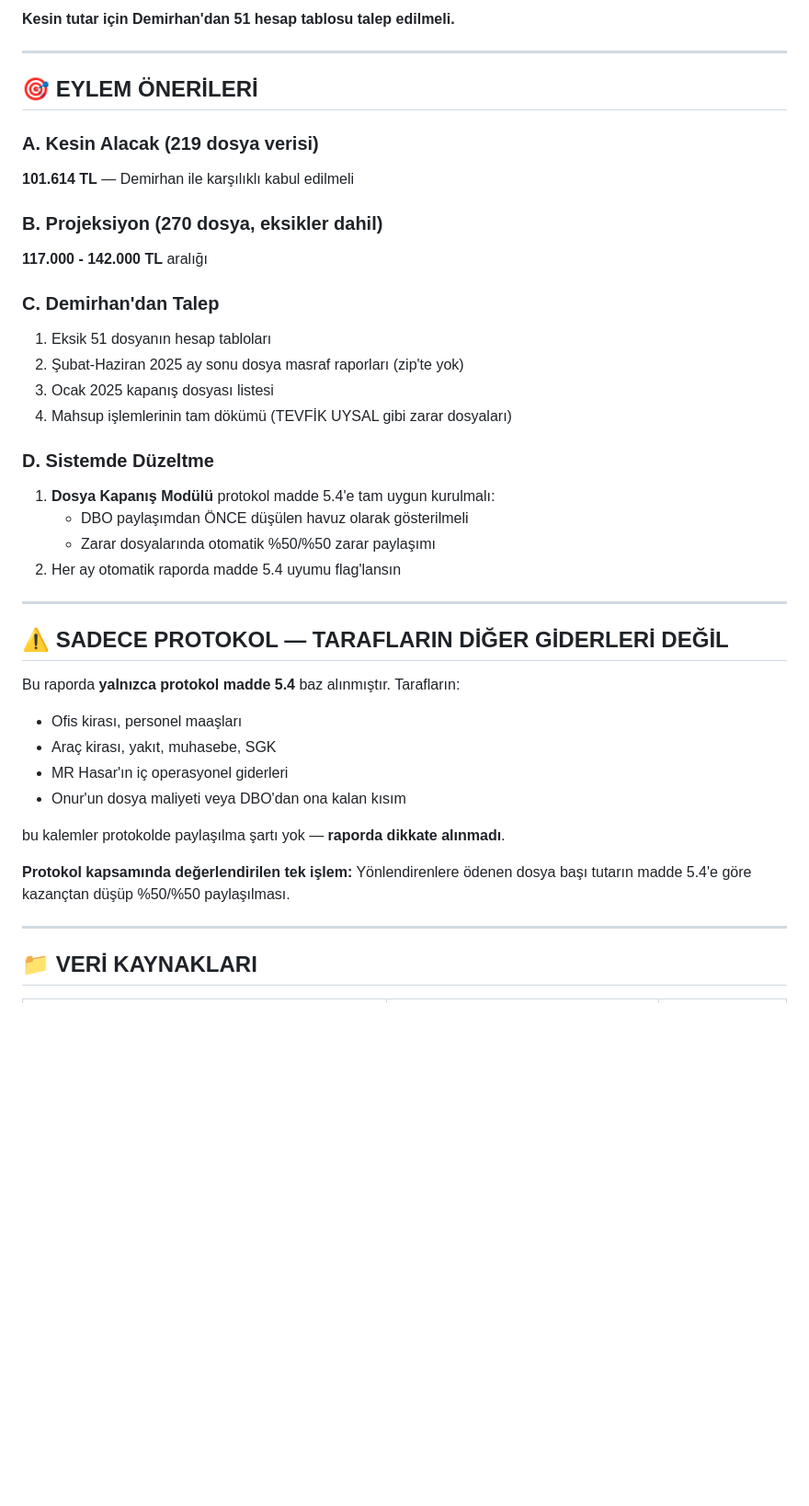
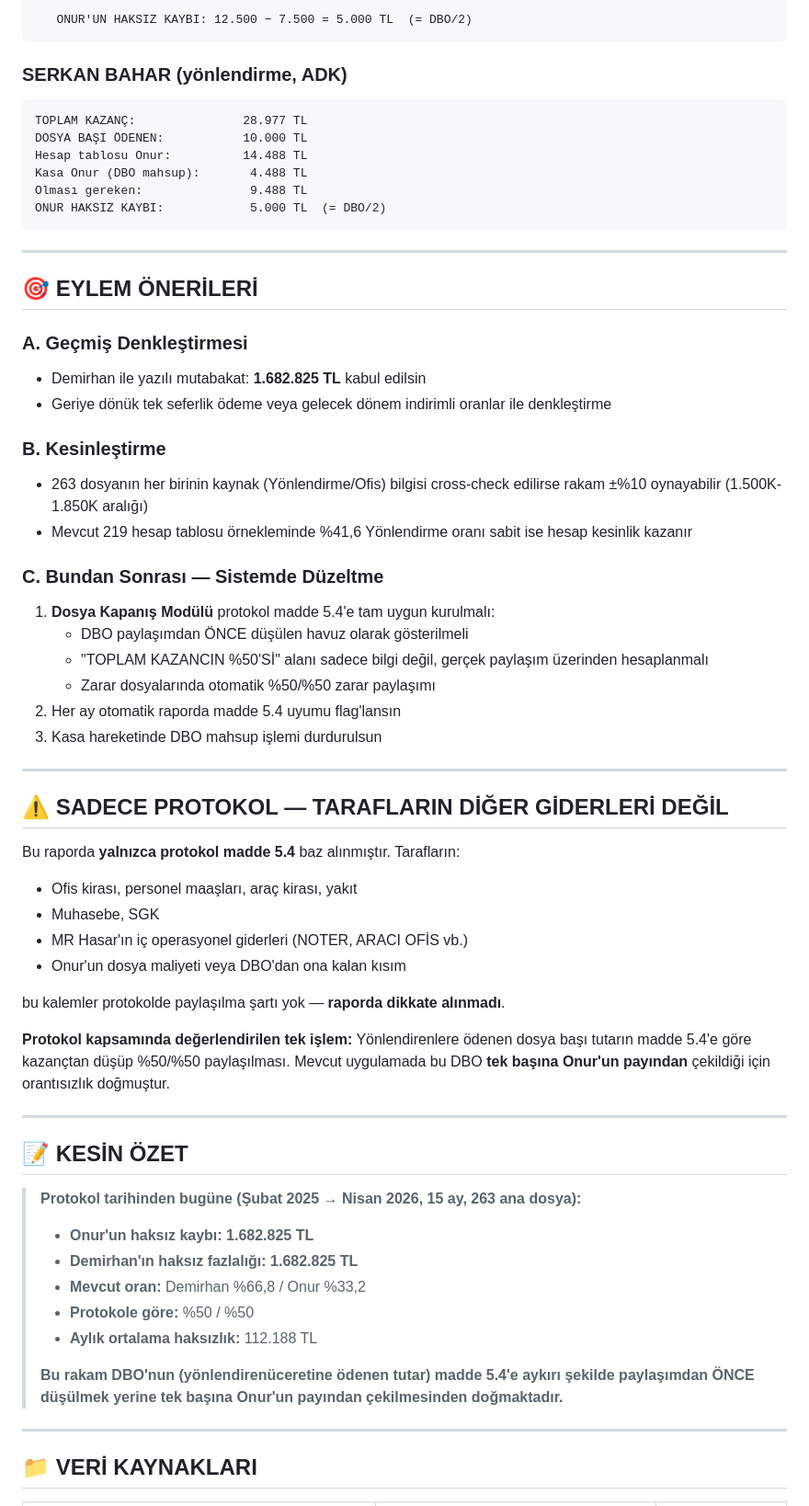
Before and after one commit to onurrsenoll/sistem.mrhasardanismanlik, a Markdown page: PROTOKOL_TUTARSIZLIK_RAPORU.md, the part around one of its changes. Shown at 92% size. GitHub-like rendering; blank space fills up the shorter version.

````diff
--- a/PROTOKOL_TUTARSIZLIK_RAPORU.md
+++ b/PROTOKOL_TUTARSIZLIK_RAPORU.md
@@ -129,41 +182,64 @@ Bu rapor (219 dosya): Onur payı **1.239.719 TL** — toplamın %74'ü.
 
-**Kesin tutar için Demirhan'dan 51 hesap tablosu talep edilmeli.**
+   ONUR'UN HAKSIZ KAYBI: 12.500 − 7.500 = 5.000 TL  (= DBO/2)
+```
+
+### SERKAN BAHAR (yönlendirme, ADK)
+```
+TOPLAM KAZANÇ:               28.977 TL
+DOSYA BAŞI ÖDENEN:           10.000 TL
+Hesap tablosu Onur:          14.488 TL
+Kasa Onur (DBO mahsup):       4.488 TL
+Olması gereken:               9.488 TL
+ONUR HAKSIZ KAYBI:            5.000 TL  (= DBO/2)
+```
 
 ---
 
 ## 🎯 EYLEM ÖNERİLERİ
 
-### A. Kesin Alacak (219 dosya verisi)
-**101.614 TL** — Demirhan ile karşılıklı kabul edilmeli
+### A. Geçmiş Denkleştirmesi
+- Demirhan ile yazılı mutabakat: **1.682.825 TL** kabul edilsin
+- Geriye dönük tek seferlik ödeme veya gelecek dönem indirimli oranlar ile denkleştirme
 
-### B. Projeksiyon (270 dosya, eksikler dahil)
-**117.000 - 142.000 TL** aralığı
+### B. Kesinleştirme
+- 263 dosyanın her birinin kaynak (Yönlendirme/Ofis) bilgisi cross-check edilirse rakam ±%10 oynayabilir (1.500K-1.850K aralığı)
+- Mevcut 219 hesap tablosu örnekleminde %41,6 Yönlendirme oranı sabit ise hesap kesinlik kazanır
 
-### C. Demirhan'dan Talep
-1. Eksik 51 dosyanın hesap tabloları
-2. Şubat-Haziran 2025 ay sonu dosya masraf raporları (zip'te yok)
-3. Ocak 2025 kapanış dosyası listesi
-4. Mahsup işlemlerinin tam dökümü (TEVFİK UYSAL gibi zarar dosyaları)
-
-### D. Sistemde Düzeltme
+### C. Bundan Sonrası — Sistemde Düzeltme
 1. **Dosya Kapanış Modülü** protokol madde 5.4'e tam uygun kurulmalı:
    - DBO paylaşımdan ÖNCE düşülen havuz olarak gösterilmeli
+   - "TOPLAM KAZANCIN %50'Sİ" alanı sadece bilgi değil, gerçek paylaşım üzerinden hesaplanmalı
    - Zarar dosyalarında otomatik %50/%50 zarar paylaşımı
 2. Her ay otomatik raporda madde 5.4 uyumu flag'lansın
+3. Kasa hareketinde DBO mahsup işlemi durdurulsun
 
 ---
 
 ## ⚠️ SADECE PROTOKOL — TARAFLARIN DİĞER GİDERLERİ DEĞİL
 
 Bu raporda **yalnızca protokol madde 5.4** baz alınmıştır. Tarafların:
-- Ofis kirası, personel maaşları
-- Araç kirası, yakıt, muhasebe, SGK
-- MR Hasar'ın iç operasyonel giderleri
+- Ofis kirası, personel maaşları, araç kirası, yakıt
+- Muhasebe, SGK
+- MR Hasar'ın iç operasyonel giderleri (NOTER, ARACI OFİS vb.)
 - Onur'un dosya maliyeti veya DBO'dan ona kalan kısım
 
 bu kalemler protokolde paylaşılma şartı yok — **raporda dikkate alınmadı**.
 
-**Protokol kapsamında değerlendirilen tek işlem:** Yönlendirenlere ödenen dosya başı tutarın madde 5.4'e göre kazançtan düşüp %50/%50 paylaşılması.
+**Protokol kapsamında değerlendirilen tek işlem:** Yönlendirenlere ödenen dosya başı tutarın madde 5.4'e göre kazançtan düşüp %50/%50 paylaşılması. Mevcut uygulamada bu DBO **tek başına Onur'un payından** çekildiği için orantısızlık doğmuştur.
+
+---
+
+## 📝 KESİN ÖZET
+
+> **Protokol tarihinden bugüne (Şubat 2025 → Nisan 2026, 15 ay, 263 ana dosya):**
+>
+> - **Onur'un haksız kaybı: 1.682.825 TL**
+> - **Demirhan'ın haksız fazlalığı: 1.682.825 TL**
+> - **Mevcut oran:** Demirhan %66,8 / Onur %33,2
+> - **Protokole göre:** %50 / %50
+> - **Aylık ortalama haksızlık:** 112.188 TL
+>
+> **Bu rakam DBO'nun (yönlendirenüceretine ödenen tutar) madde 5.4'e aykırı şekilde paylaşımdan ÖNCE düşülmek yerine tek başına Onur'un payından çekilmesinden doğmaktadır.**
 
 ---
 
````
Also changed, not shown: other parts of PROTOKOL_TUTARSIZLIK_RAPORU.md (+153 -111 lines).
